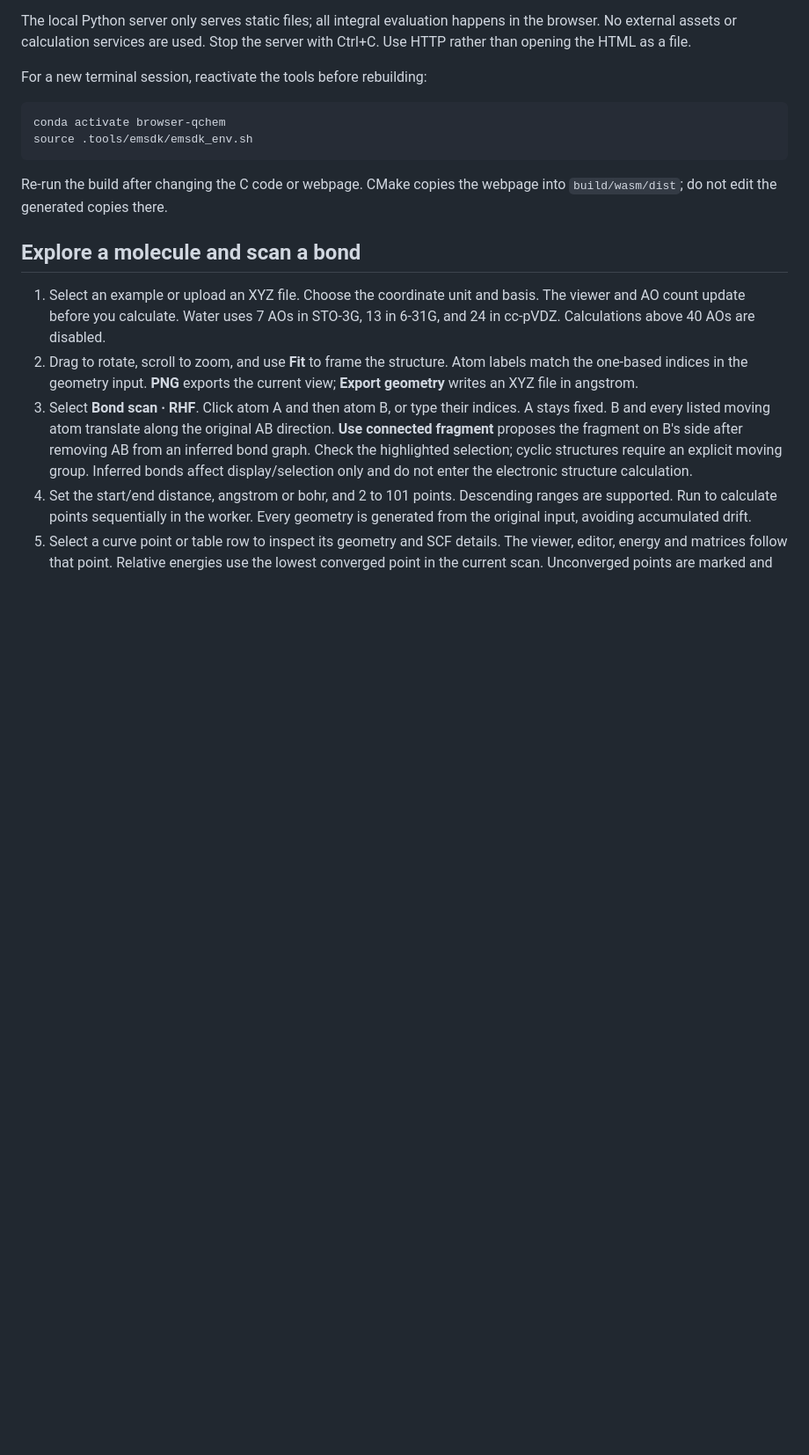
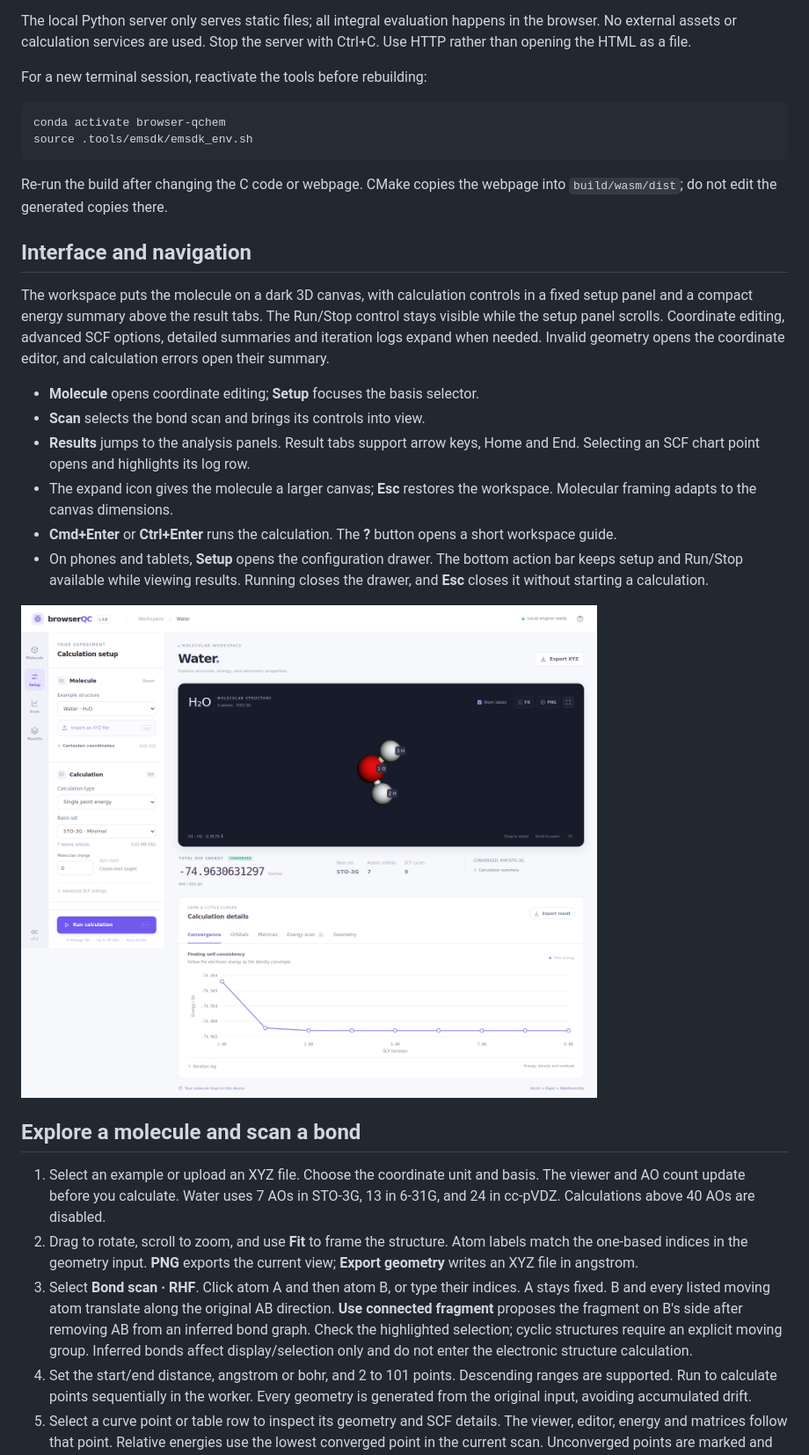
Before and after one commit to amiraminitamu/browser-qchem, a Markdown page: README.md, the part around the change printed below. Shown: that part at 88% size. Rendered like a GitHub page; pictures changed too: docs/workspace.png (added); blank space fills up the shorter version.

Commit message:
Redesign the molecular workspace with persistent controls and responsive navigation

```diff
--- a/README.md
+++ b/README.md
@@ -111,6 +111,29 @@ source .tools/emsdk/emsdk_env.sh
 Re-run the build after changing the C code or webpage. CMake copies the webpage
 into `build/wasm/dist`; do not edit the generated copies there.
 
+## Interface and navigation
+
+The workspace puts the molecule on a dark 3D canvas, with calculation controls
+in a fixed setup panel and a compact energy summary above the result tabs.
+The Run/Stop control stays visible while the setup panel scrolls. Coordinate
+editing, advanced SCF options, detailed summaries and iteration logs expand when
+needed. Invalid geometry opens the coordinate editor, and calculation errors
+open their summary.
+
+- **Molecule** opens coordinate editing; **Setup** focuses the basis selector.
+- **Scan** selects the bond scan and brings its controls into view.
+- **Results** jumps to the analysis panels. Result tabs support arrow keys,
+  Home and End. Selecting an SCF chart point opens and highlights its log row.
+- The expand icon gives the molecule a larger canvas; **Esc** restores the
+  workspace. Molecular framing adapts to the canvas dimensions.
+- **Cmd+Enter** or **Ctrl+Enter** runs the calculation. The **?** button opens a
+  short workspace guide.
+- On phones and tablets, **Setup** opens the configuration drawer. The bottom
+  action bar keeps setup and Run/Stop available while viewing results. Running
+  closes the drawer, and **Esc** closes it without starting a calculation.
+
+![Molecular workspace](docs/workspace.png)
+
 ## Explore a molecule and scan a bond
 
 1. Select an example or upload an XYZ file. Choose the coordinate unit and basis.
```
Also changed, not shown: other parts of README.md (+5 -0 lines), 9 other files.
